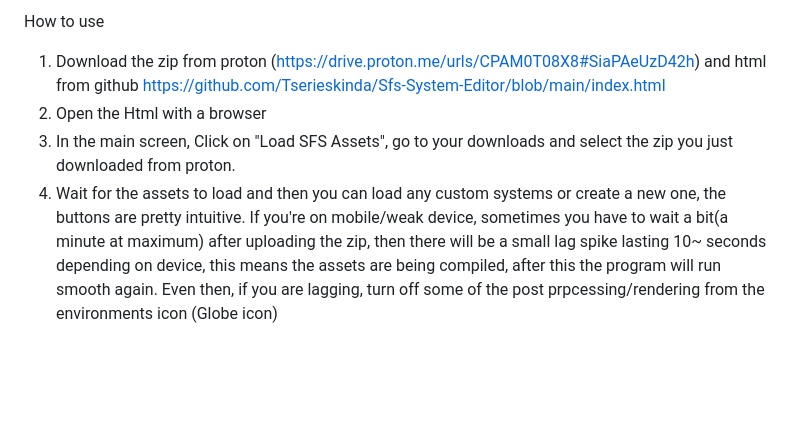
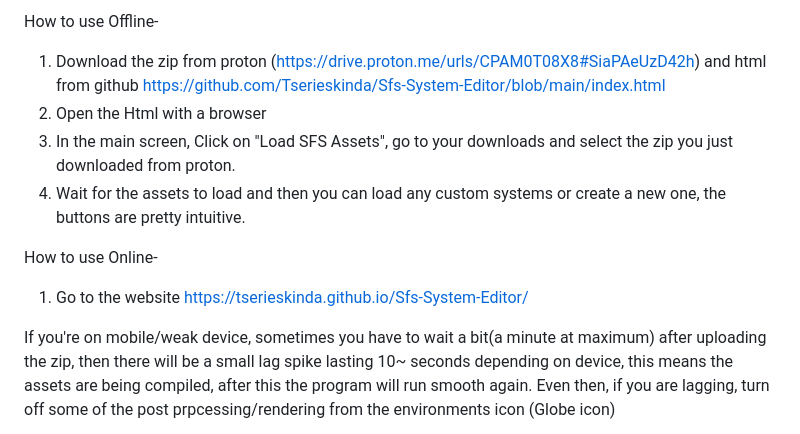
Before and after one commit to Tserieskinda/Sfs-System-Editor, a Markdown page: README.md, the part around the change. GitHub-like rendering; blank space fills up the shorter version.

```diff
--- a/README.md
+++ b/README.md
@@ -1,8 +1,12 @@
-How to use
+How to use Offline-
 1) Download the zip from proton (https://drive.proton.me/urls/CPAM0T08X8#SiaPAeUzD42h) and html from github https://github.com/Tserieskinda/Sfs-System-Editor/blob/main/index.html
 2) Open the Html with a browser
 3) In the main screen, Click on "Load SFS Assets", go to your downloads and select the zip you just downloaded from proton.
 4) Wait for the assets to load and then you can load any custom systems or create a new one, the buttons are pretty intuitive.
+
+How to use Online-
+1) Go to the website https://tserieskinda.github.io/Sfs-System-Editor/
+
 If you're on mobile/weak device, sometimes you have to wait a bit(a minute at maximum) after uploading the zip, then there will be a small lag spike lasting 10~ seconds depending on device, this means the assets are being compiled, after this  the program will run smooth again. Even then, if you are lagging, turn off some of the post prpcessing/rendering from the environments icon (Globe icon)
 
 Create a new system-
```
